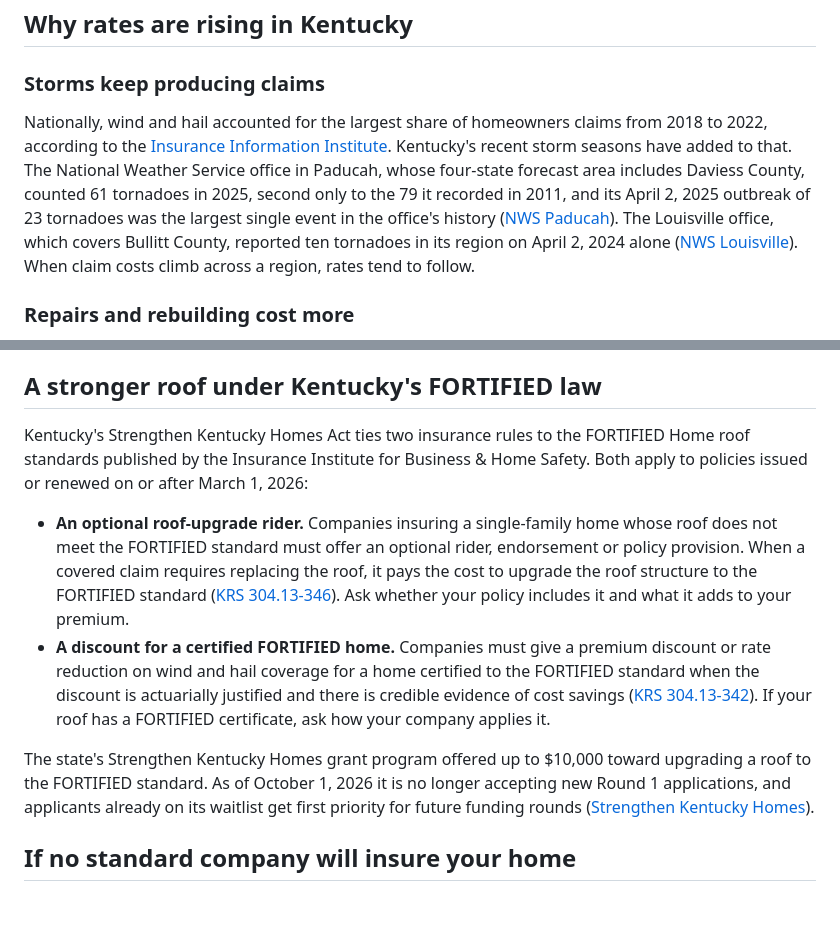
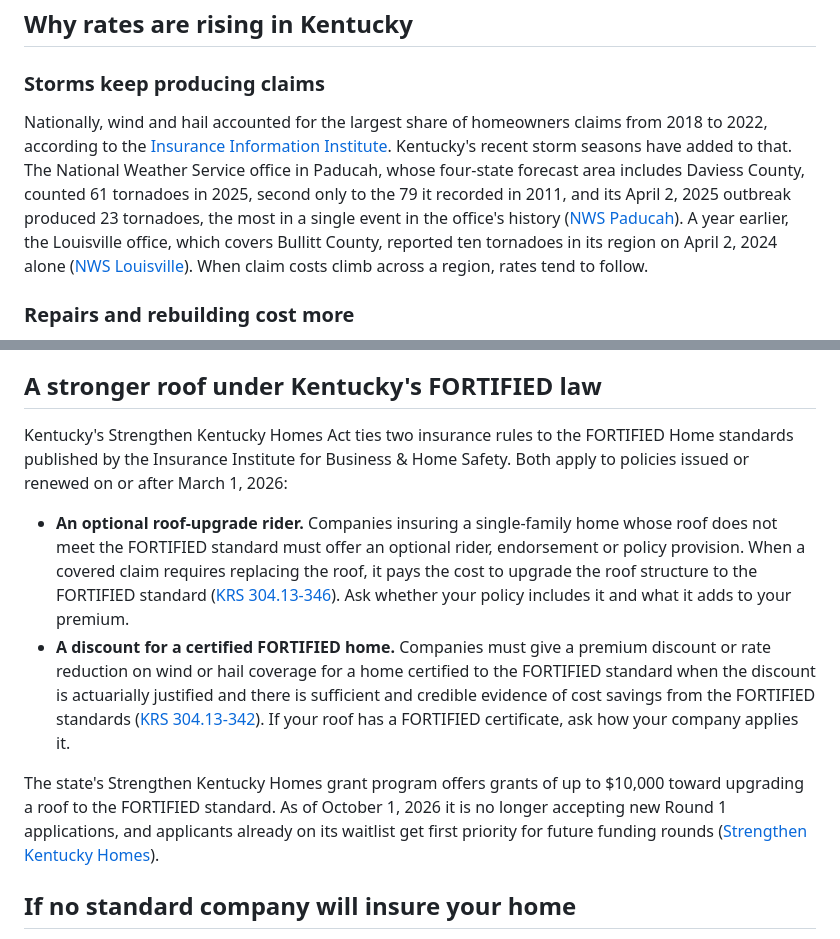
Before and after one commit to moonlightbbq/thewayagency-site, a Markdown page: src/blog/kentucky-home-insurance-rates-rising-2026.md, 2 parts joined by grey strips. Drawn GitHub-style; blank space fills up the shorter version.

Commit message:
Blog (fast-track 10/10): final fact-check wording
- NWS Paducah's April 2, 2025 outbreak was the most tornadoes in a single
  event in the office's history, not its "largest" event.
- KRS 304.13-342: wind or hail coverage; sufficient and credible evidence of
  cost savings from the FORTIFIED standards, as the statute words it.
- "FORTIFIED Home standards" (342 is not roof-only); the grant program
  "offers" up to $10,000, as skh.ky.gov states.
- "A year earlier" marks the Louisville 2024 date next to Paducah's 2025 one.

Co-Authored-By: Claude Opus 5.5 <noreply@anthropic.com>
Claude-Session: https://claude.ai/code/session_01MhRL8AxTzvegVBUtYBj13s

```diff
--- a/src/blog/kentucky-home-insurance-rates-rising-2026.md
+++ b/src/blog/kentucky-home-insurance-rates-rising-2026.md
@@ -34,7 +34,7 @@ Nationally, the pressure has not let up. In late 2025, real estate analytics fir
 
 ### Storms keep producing claims
 
-Nationally, wind and hail accounted for the largest share of homeowners claims from 2018 to 2022, according to the [Insurance Information Institute](https://www.iii.org/fact-statistic/facts-statistics-homeowners-and-renters-insurance). Kentucky's recent storm seasons have added to that. The National Weather Service office in Paducah, whose four-state forecast area includes Daviess County, counted 61 tornadoes in 2025, second only to the 79 it recorded in 2011, and its April 2, 2025 outbreak of 23 tornadoes was the largest single event in the office's history ([NWS Paducah](https://www.weather.gov/pah/2025YearInReview)). The Louisville office, which covers Bullitt County, reported ten tornadoes in its region on April 2, 2024 alone ([NWS Louisville](https://www.weather.gov/media/lmk/climate/summaryPDFs/2024_Annual.pdf)). When claim costs climb across a region, rates tend to follow.
+Nationally, wind and hail accounted for the largest share of homeowners claims from 2018 to 2022, according to the [Insurance Information Institute](https://www.iii.org/fact-statistic/facts-statistics-homeowners-and-renters-insurance). Kentucky's recent storm seasons have added to that. The National Weather Service office in Paducah, whose four-state forecast area includes Daviess County, counted 61 tornadoes in 2025, second only to the 79 it recorded in 2011, and its April 2, 2025 outbreak produced 23 tornadoes, the most in a single event in the office's history ([NWS Paducah](https://www.weather.gov/pah/2025YearInReview)). A year earlier, the Louisville office, which covers Bullitt County, reported ten tornadoes in its region on April 2, 2024 alone ([NWS Louisville](https://www.weather.gov/media/lmk/climate/summaryPDFs/2024_Annual.pdf)). When claim costs climb across a region, rates tend to follow.
 
 ### Repairs and rebuilding cost more
 
@@ -60,12 +60,12 @@ Under Kentucky law, most insurers licensed in the state must file the rates they
 
 ## A stronger roof under Kentucky's FORTIFIED law
 
-Kentucky's Strengthen Kentucky Homes Act ties two insurance rules to the FORTIFIED Home roof standards published by the Insurance Institute for Business & Home Safety. Both apply to policies issued or renewed on or after March 1, 2026:
+Kentucky's Strengthen Kentucky Homes Act ties two insurance rules to the FORTIFIED Home standards published by the Insurance Institute for Business & Home Safety. Both apply to policies issued or renewed on or after March 1, 2026:
 
 - **An optional roof-upgrade rider.** Companies insuring a single-family home whose roof does not meet the FORTIFIED standard must offer an optional rider, endorsement or policy provision. When a covered claim requires replacing the roof, it pays the cost to upgrade the roof structure to the FORTIFIED standard ([KRS 304.13-346](https://apps.legislature.ky.gov/law/statutes/statute.aspx?id=57338)). Ask whether your policy includes it and what it adds to your premium.
-- **A discount for a certified FORTIFIED home.** Companies must give a premium discount or rate reduction on wind and hail coverage for a home certified to the FORTIFIED standard when the discount is actuarially justified and there is credible evidence of cost savings ([KRS 304.13-342](https://apps.legislature.ky.gov/law/statutes/statute.aspx?id=54978)). If your roof has a FORTIFIED certificate, ask how your company applies it.
+- **A discount for a certified FORTIFIED home.** Companies must give a premium discount or rate reduction on wind or hail coverage for a home certified to the FORTIFIED standard when the discount is actuarially justified and there is sufficient and credible evidence of cost savings from the FORTIFIED standards ([KRS 304.13-342](https://apps.legislature.ky.gov/law/statutes/statute.aspx?id=54978)). If your roof has a FORTIFIED certificate, ask how your company applies it.
 
-The state's Strengthen Kentucky Homes grant program offered up to $10,000 toward upgrading a roof to the FORTIFIED standard. As of October 1, 2026 it is no longer accepting new Round 1 applications, and applicants already on its waitlist get first priority for future funding rounds ([Strengthen Kentucky Homes](https://skh.ky.gov)).
+The state's Strengthen Kentucky Homes grant program offers grants of up to $10,000 toward upgrading a roof to the FORTIFIED standard. As of October 1, 2026 it is no longer accepting new Round 1 applications, and applicants already on its waitlist get first priority for future funding rounds ([Strengthen Kentucky Homes](https://skh.ky.gov)).
 
 ## If no standard company will insure your home
 
```
